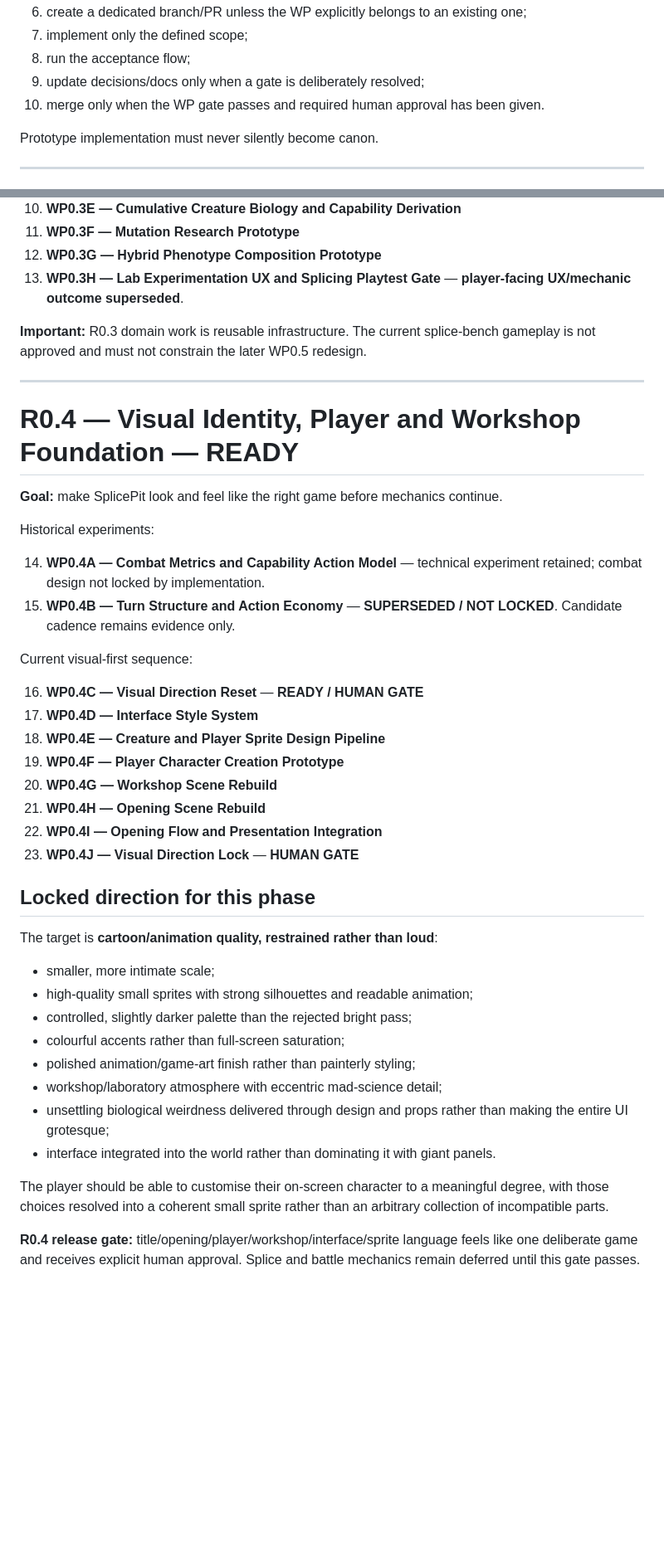
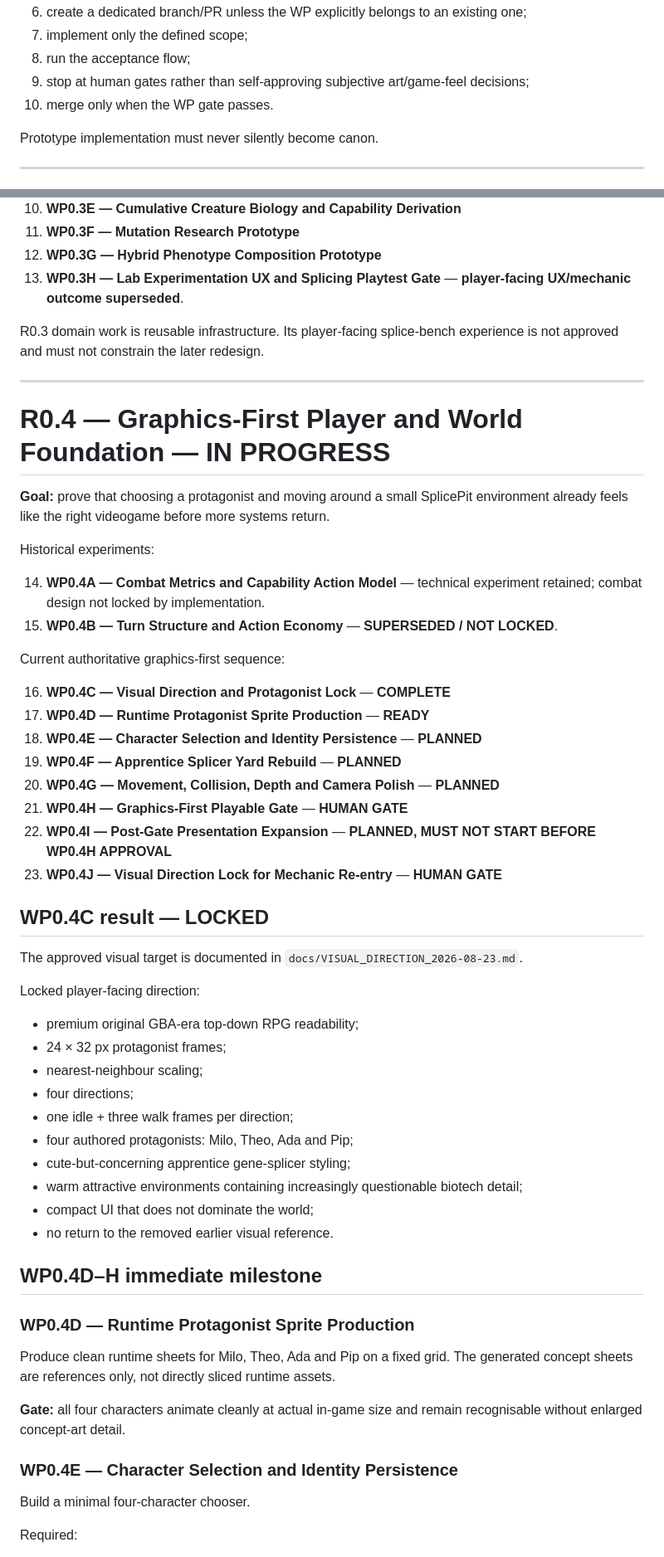
Before and after one commit to tametheboardgame/splicepit, a Markdown page: docs/ROADMAP.md, 2 parts joined by grey strips. Shown at 83% size. GitHub-like rendering; blank space fills up the shorter version.

Commit message:
Rebase roadmap onto graphics-first playable milestone

```diff
--- a/docs/ROADMAP.md
+++ b/docs/ROADMAP.md
@@ -47,8 +69,8 @@ The execution process should then:
 6. create a dedicated branch/PR unless the WP explicitly belongs to an existing one;
 7. implement only the defined scope;
 8. run the acceptance flow;
-9. update decisions/docs only when a gate is deliberately resolved;
-10. merge only when the WP gate passes and required human approval has been given.
+9. stop at human gates rather than self-approving subjective art/game-feel decisions;
+10. merge only when the WP gate passes.
 
 Prototype implementation must never silently become canon.
 
@@ -110,43 +132,58 @@ Browser viability and the minimum loop were proven. R0.1-specific mechanics, vis
 12. **WP0.3G — Hybrid Phenotype Composition Prototype**
 13. **WP0.3H — Lab Experimentation UX and Splicing Playtest Gate** — **player-facing UX/mechanic outcome superseded**.
 
-**Important:** R0.3 domain work is reusable infrastructure. The current splice-bench gameplay is not approved and must not constrain the later WP0.5 redesign.
+R0.3 domain work is reusable infrastructure. Its player-facing splice-bench experience is not approved and must not constrain the later redesign.
 
 ---
 
-# R0.4 — Visual Identity, Player and Workshop Foundation — READY
+# R0.4 — Graphics-First Player and World Foundation — IN PROGRESS
 
-**Goal:** make SplicePit look and feel like the right game before mechanics continue.
+**Goal:** prove that choosing a protagonist and moving around a small SplicePit environment already feels like the right videogame before more systems return.
 
 Historical experiments:
 
 14. **WP0.4A — Combat Metrics and Capability Action Model** — technical experiment retained; combat design not locked by implementation.
-15. **WP0.4B — Turn Structure and Action Economy** — **SUPERSEDED / NOT LOCKED**. Candidate cadence remains evidence only.
+15. **WP0.4B — Turn Structure and Action Economy** — **SUPERSEDED / NOT LOCKED**.
 
-Current visual-first sequence:
+Current authoritative graphics-first sequence:
 
-16. **WP0.4C — Visual Direction Reset** — **READY / HUMAN GATE**
-17. **WP0.4D — Interface Style System**
-18. **WP0.4E — Creature and Player Sprite Design Pipeline**
-19. **WP0.4F — Player Character Creation Prototype**
-20. **WP0.4G — Workshop Scene Rebuild**
-21. **WP0.4H — Opening Scene Rebuild**
-22. **WP0.4I — Opening Flow and Presentation Integration**
-23. **WP0.4J — Visual Direction Lock** — **HUMAN GATE**
+16. **WP0.4C — Visual Direction and Protagonist Lock** — **COMPLETE**
+17. **WP0.4D — Runtime Protagonist Sprite Production** — **READY**
+18. **WP0.4E — Character Selection and Identity Persistence** — **PLANNED**
+19. **WP0.4F — Apprentice Splicer Yard Rebuild** — **PLANNED**
+20. **WP0.4G — Movement, Collision, Depth and Camera Polish** — **PLANNED**
+21. **WP0.4H — Graphics-First Playable Gate** — **HUMAN GATE**
+22. **WP0.4I — Post-Gate Presentation Expansion** — **PLANNED, MUST NOT START BEFORE WP0.4H APPROVAL**
+23. **WP0.4J — Visual Direction Lock for Mechanic Re-entry** — **HUMAN GATE**
 
-## Locked direction for this phase
+## WP0.4C result — LOCKED
 
-The target is **cartoon/animation quality, restrained rather than loud**:
+The approved visual target is documented in `docs/VISUAL_DIRECTION_2026-08-23.md`.
 
-- smaller, more intimate scale;
-- high-quality small sprites with strong silhouettes and readable animation;
-- controlled, slightly darker palette than the rejected bright pass;
-- colourful accents rather than full-screen saturation;
-- polished animation/game-art finish rather than painterly styling;
-- workshop/laboratory atmosphere with eccentric mad-science detail;
-- unsettling biological weirdness delivered through design and props rather than making the entire UI grotesque;
-- interface integrated into the world rather than dominating it with giant panels.
+Locked player-facing direction:
 
-The player should be able to customise their on-screen character to a meaningful degree, with those choices resolved into a coherent small sprite rather than an arbitrary collection of incompatible parts.
+- premium original GBA-era top-down RPG readability;
+- 24 × 32 px protagonist frames;
+- nearest-neighbour scaling;
+- four directions;
+- one idle + three walk frames per direction;
+- four authored protagonists: Milo, Theo, Ada and Pip;
+- cute-but-concerning apprentice gene-splicer styling;
+- warm attractive environments containing increasingly questionable biotech detail;
+- compact UI that does not dominate the world;
+- no return to the removed earlier visual reference.
 
-**R0.4 release gate:** title/opening/player/workshop/interface/sprite language feels like one deliberate game and receives explicit human approval. Splice and battle mechanics remain deferred until this gate passes.
+## WP0.4D–H immediate milestone
+
+### WP0.4D — Runtime Protagonist Sprite Production
+
+Produce clean runtime sheets for Milo, Theo, Ada and Pip on a fixed grid. The generated concept sheets are references only, not directly sliced runtime assets.
+
+**Gate:** all four characters animate cleanly at actual in-game size and remain recognisable without enlarged concept-art detail.
+
+### WP0.4E — Character Selection and Identity Persistence
+
+Build a minimal four-character chooser.
+
+Required:
+
```
Also changed, not shown: other parts of docs/ROADMAP.md (+134 -31 lines).
